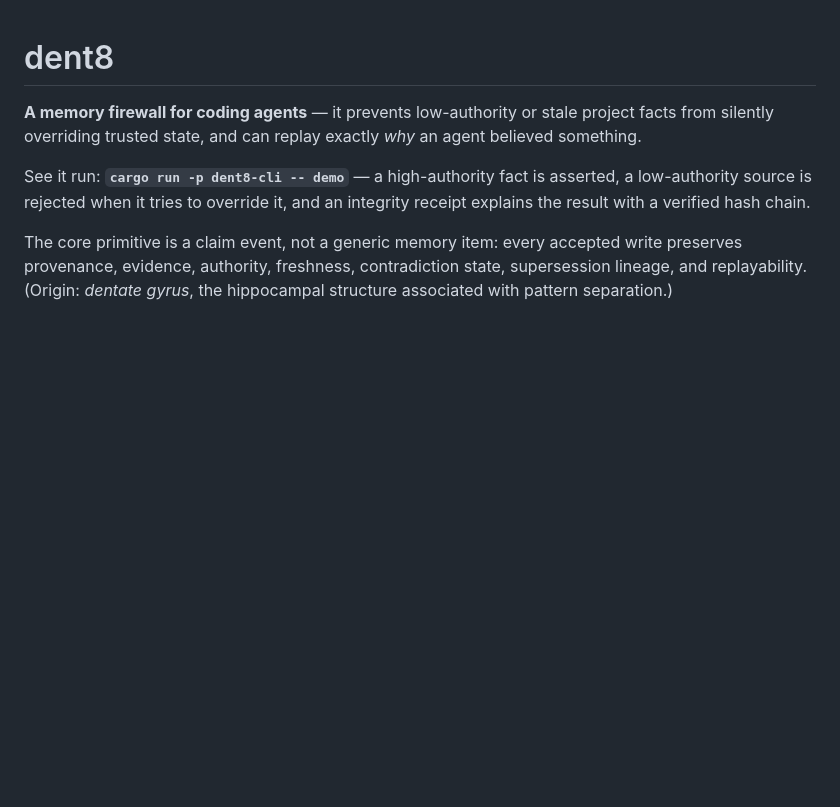
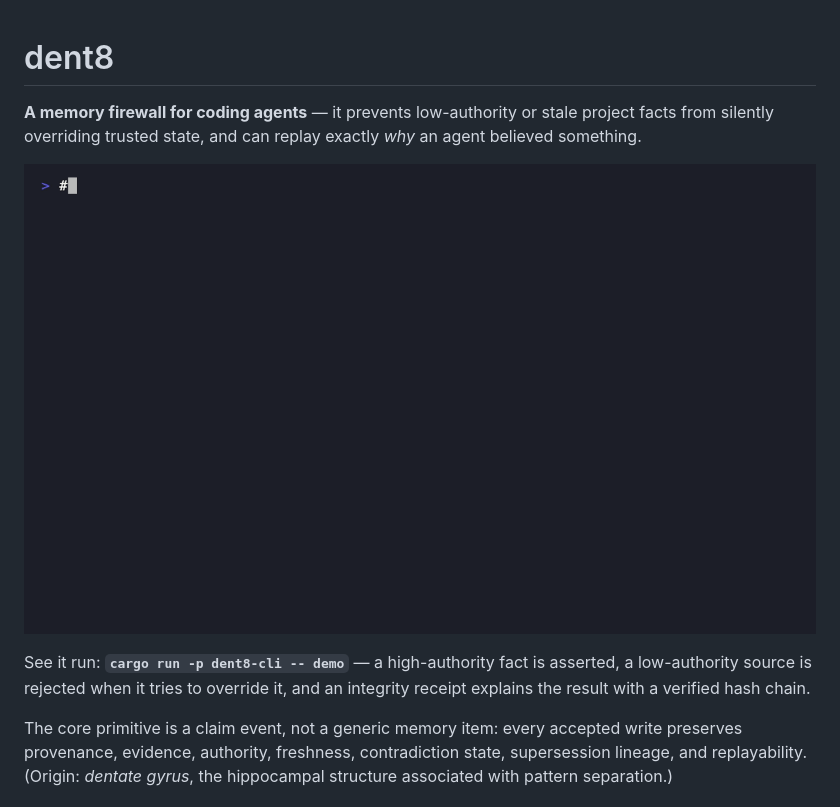
Before and after one commit to xyzzylabs/dent8, a Markdown page: README.md, the part around the change. Drawn GitHub-style; pictures changed too: demo.gif (added); blank space fills up the shorter version.

Commit message:
docs: add demo GIF to the README
Shows the firewall in action — a trusted fact is asserted, a low-authority
override is rejected, and `explain` replays the auditable receipt. Includes the
`vhs` tape (demo.tape) used to produce it.

```diff
--- a/README.md
+++ b/README.md
@@ -3,6 +3,8 @@
 **A memory firewall for coding agents** — it prevents low-authority or stale project
 facts from silently overriding trusted state, and can replay exactly *why* an agent
 believed something.
+
+![dent8 demo: a trusted fact is asserted, a low-authority override is rejected by the firewall, and explain replays the auditable receipt.](demo.gif)
 
 See it run: **`cargo run -p dent8-cli -- demo`** — a high-authority fact is asserted, a
 low-authority source is rejected when it tries to override it, and an integrity receipt
```
Also changed, not shown: 1 other file.
